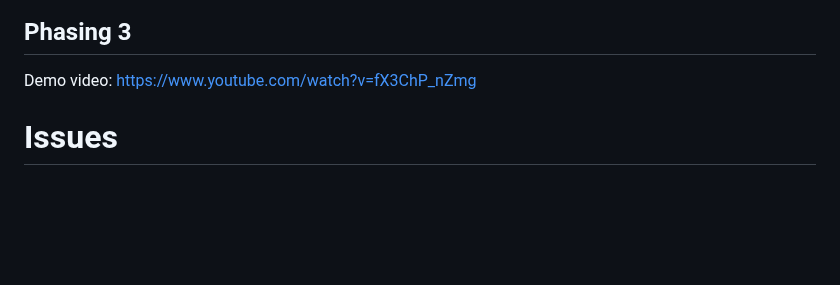
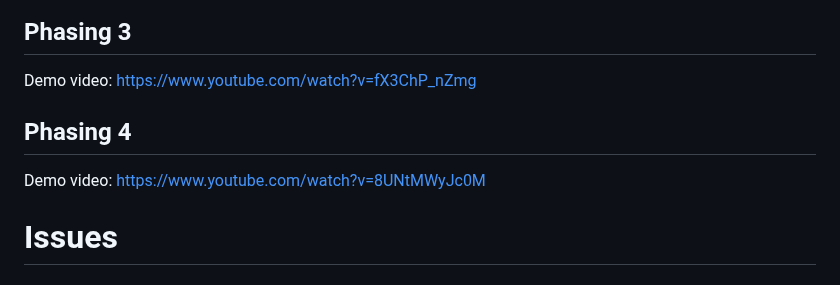
Before and after one commit to losikilove/student_hub, a Markdown page: README.md, the part around the change. Rendered like a GitHub page; blank space fills up the shorter version.

Commit message:
add video phasing 4 into README

```diff
--- a/README.md
+++ b/README.md
@@ -11,6 +11,9 @@ Demo video: https://www.youtube.com/watch?v=9XNt86N6dX0
 
 ## Phasing 3
 Demo video: https://www.youtube.com/watch?v=fX3ChP_nZmg
+
+## Phasing 4
+Demo video: https://www.youtube.com/watch?v=8UNtMWyJc0M
 
 # Issues
 ## 1. RenderCustomMultiChildLayoutBox object was given an infinite size during layout.
```
